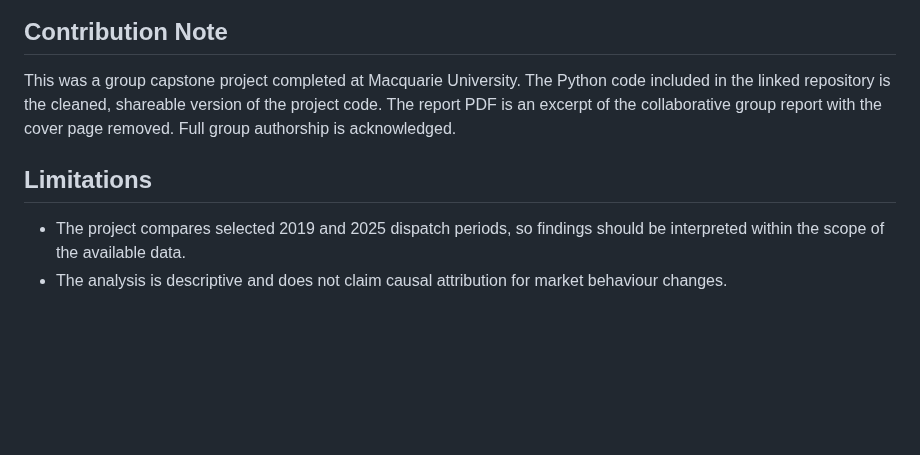
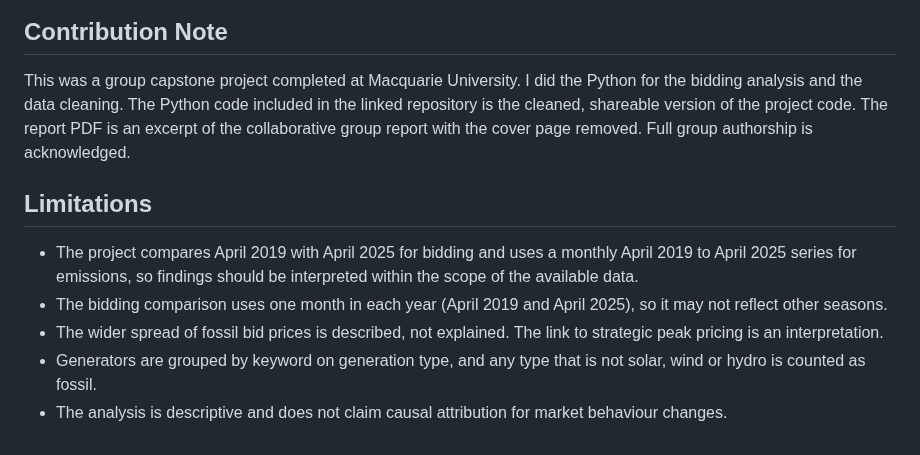
Before and after one commit to VivekDhanwada/data-analytics-portfolio, a Markdown page: 01-nem-emissions-bidding/README.md, the part around one of its changes. Drawn GitHub-style; blank space fills up the shorter version.

```diff
--- a/01-nem-emissions-bidding/README.md
+++ b/01-nem-emissions-bidding/README.md
@@ -105,9 +105,12 @@ Time-series and intra-day analysis revealed significant variation across NEM reg
 
 ## Contribution Note
 
-This was a group capstone project completed at Macquarie University. The Python code included in the linked repository is the cleaned, shareable version of the project code. The report PDF is an excerpt of the collaborative group report with the cover page removed. Full group authorship is acknowledged.
+This was a group capstone project completed at Macquarie University. I did the Python for the bidding analysis and the data cleaning. The Python code included in the linked repository is the cleaned, shareable version of the project code. The report PDF is an excerpt of the collaborative group report with the cover page removed. Full group authorship is acknowledged.
 
 ## Limitations
 
-- The project compares selected 2019 and 2025 dispatch periods, so findings should be interpreted within the scope of the available data.
+- The project compares April 2019 with April 2025 for bidding and uses a monthly April 2019 to April 2025 series for emissions, so findings should be interpreted within the scope of the available data.
+- The bidding comparison uses one month in each year (April 2019 and April 2025), so it may not reflect other seasons.
+- The wider spread of fossil bid prices is described, not explained. The link to strategic peak pricing is an interpretation.
+- Generators are grouped by keyword on generation type, and any type that is not solar, wind or hydro is counted as fossil.
 - The analysis is descriptive and does not claim causal attribution for market behaviour changes.
```
Also changed, not shown: other parts of 01-nem-emissions-bidding/README.md (+9 -9 lines).
